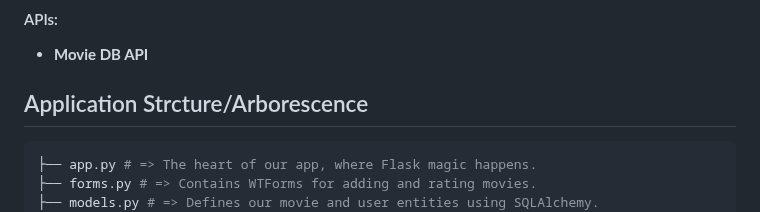
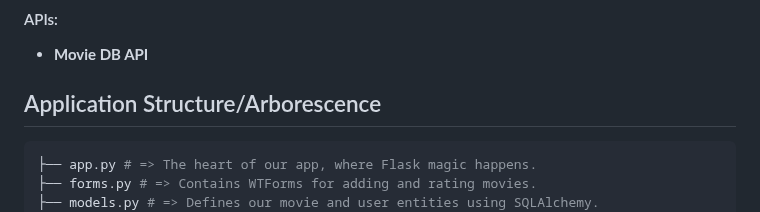
Before and after one commit to n15r/CineLog, a Markdown page: README.md, the part around the change. Rendered like a GitHub page.

````diff
--- a/README.md
+++ b/README.md
@@ -38,7 +38,7 @@
 #### APIs:
 * **Movie DB API**
 
-## Application Strcture/Arborescence
+## Application Structure/Arborescence
 ```bash
 ├── app.py # => The heart of our app, where Flask magic happens.
 ├── forms.py # => Contains WTForms for adding and rating movies.
````
